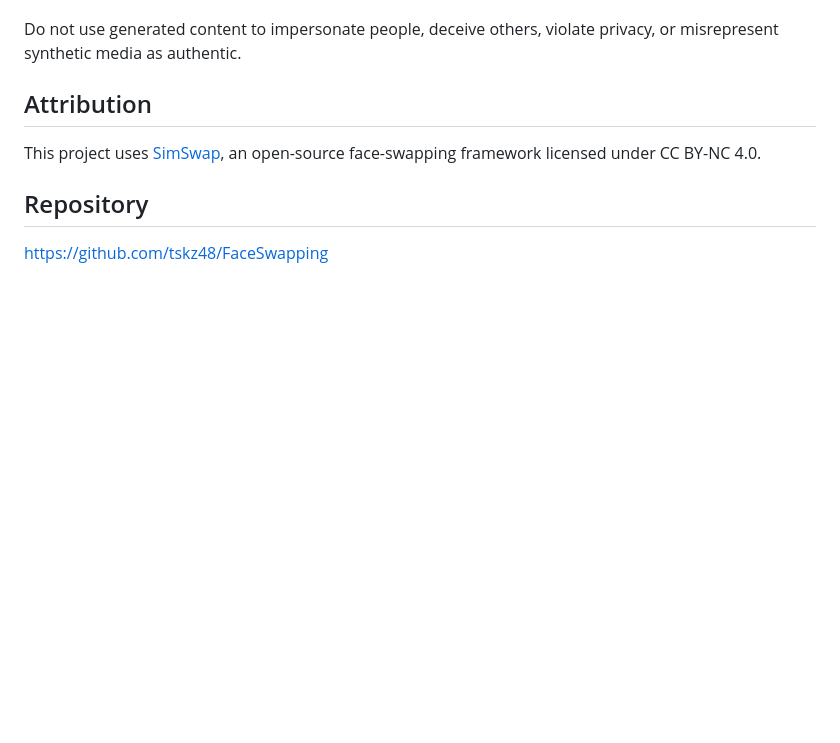
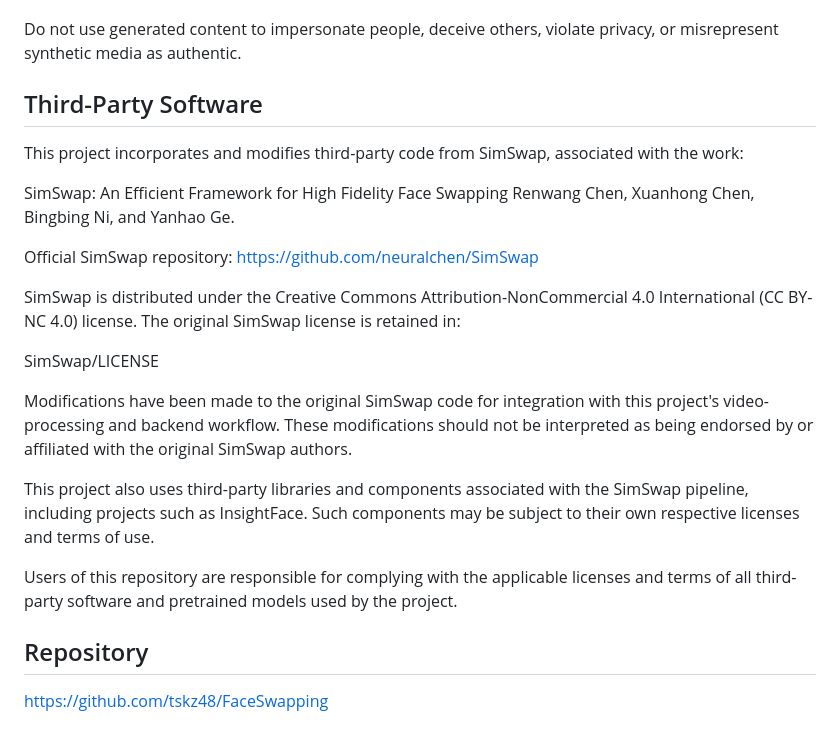
Before and after one commit to tskz48/FaceSwapping, a Markdown page: README.md, the part around the change. Rendered like a GitHub page; blank space fills up the shorter version.

Commit message:
Include third-party software and attribution information
Added section for third-party software and attribution details.

```diff
--- a/README.md
+++ b/README.md
@@ -339,9 +339,24 @@ Face-swapping technology can create realistic synthetic media. Use this project
 
 Do not use generated content to impersonate people, deceive others, violate privacy, or misrepresent synthetic media as authentic.
 
-## Attribution
+## Third-Party Software
+This project incorporates and modifies third-party code from SimSwap, associated with the work:
 
-This project uses [SimSwap](https://github.com/neuralchen/SimSwap), an open-source face-swapping framework licensed under CC BY-NC 4.0.
+SimSwap: An Efficient Framework for High Fidelity Face Swapping
+Renwang Chen, Xuanhong Chen, Bingbing Ni, and Yanhao Ge.
+
+Official SimSwap repository:
+https://github.com/neuralchen/SimSwap
+
+SimSwap is distributed under the Creative Commons Attribution-NonCommercial 4.0 International (CC BY-NC 4.0) license. The original SimSwap license is retained in:
+
+SimSwap/LICENSE
+
+Modifications have been made to the original SimSwap code for integration with this project's video-processing and backend workflow. These modifications should not be interpreted as being endorsed by or affiliated with the original SimSwap authors.
+
+This project also uses third-party libraries and components associated with the SimSwap pipeline, including projects such as InsightFace. Such components may be subject to their own respective licenses and terms of use.
+
+Users of this repository are responsible for complying with the applicable licenses and terms of all third-party software and pretrained models used by the project.
 
 ## Repository
 
```
